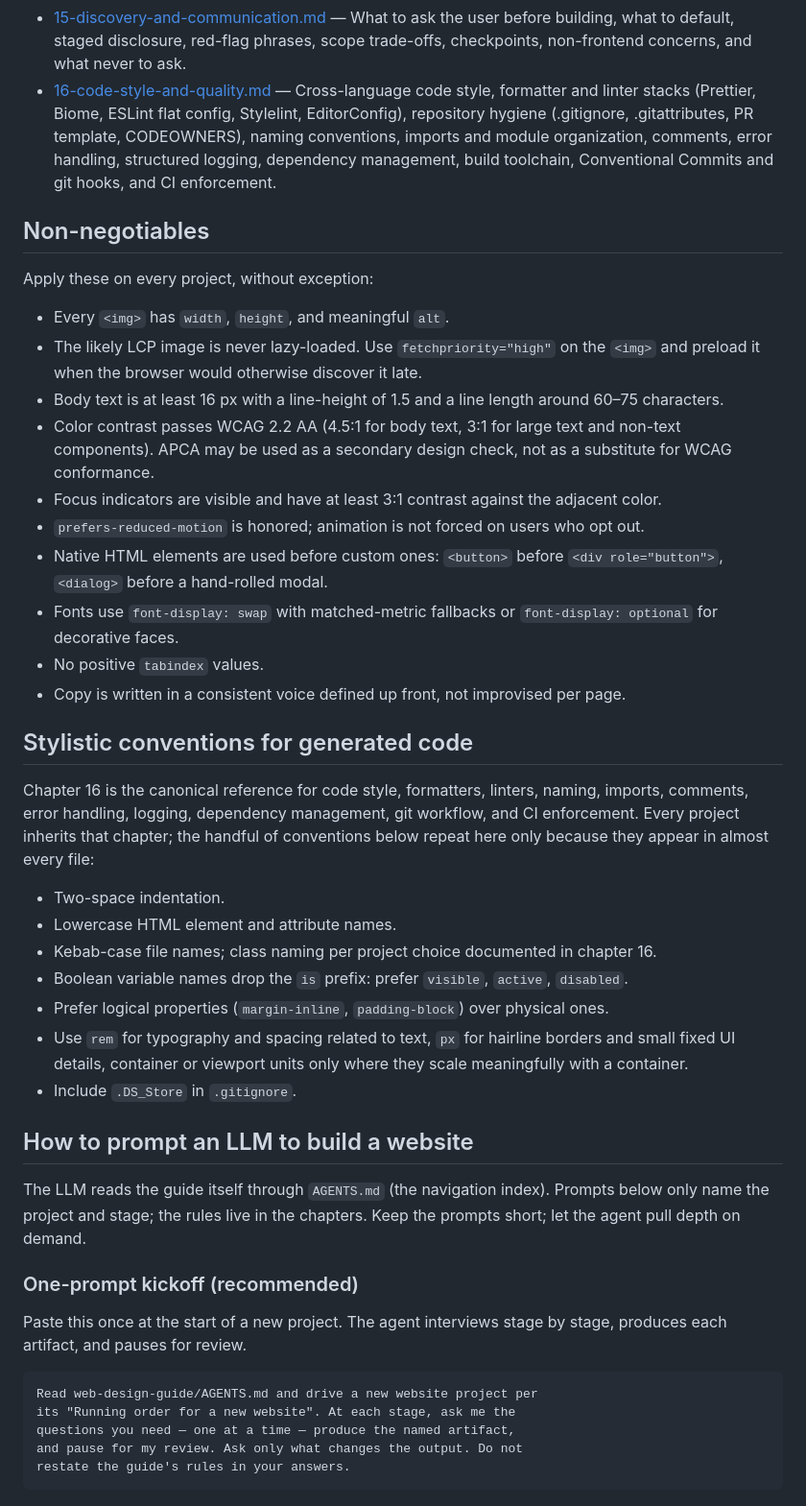
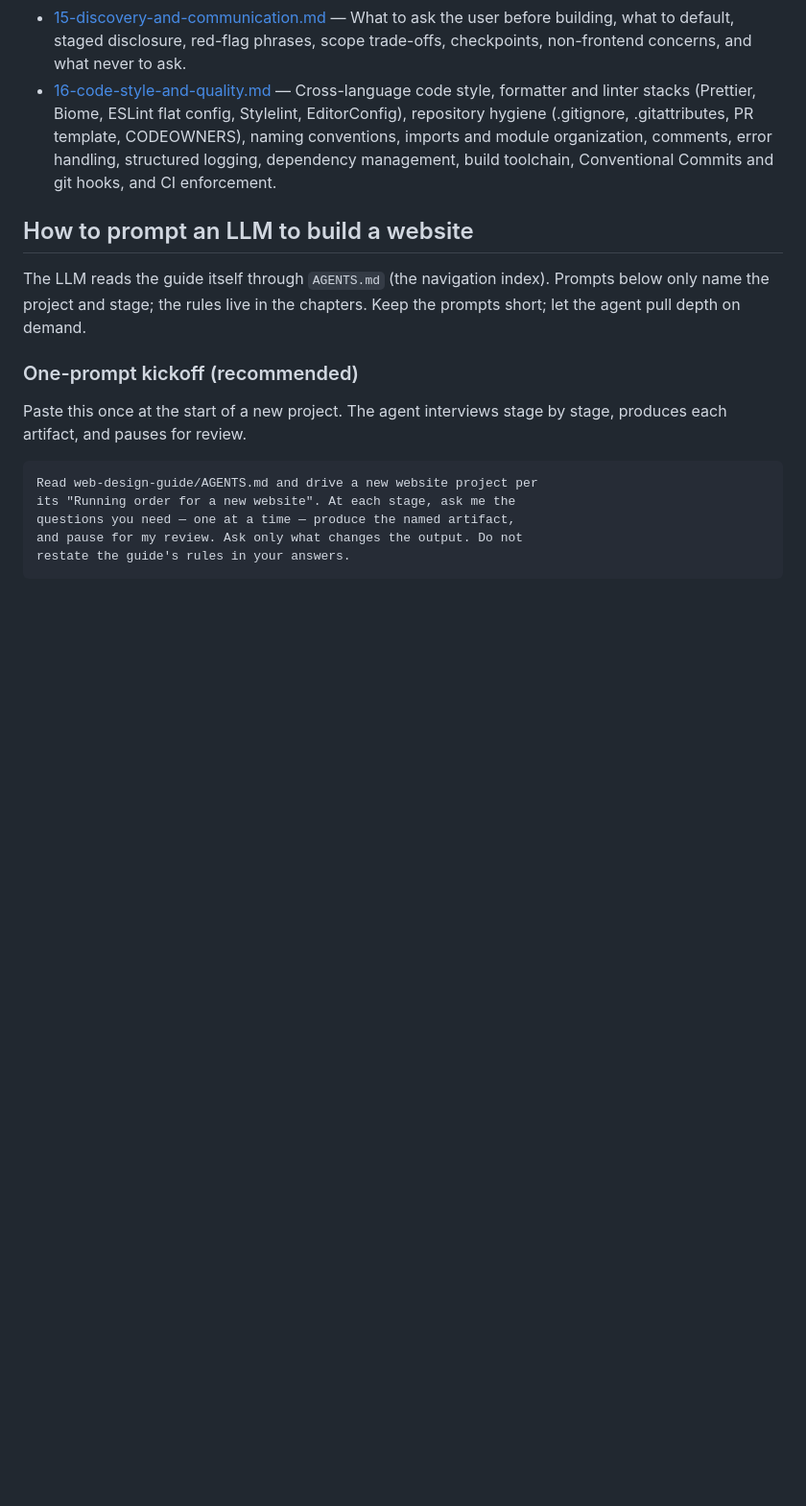
Before and after one commit to Master-Branch-Software/senor, a Markdown page: README.md, the part around the change. Shown at 96% size. GitHub-like rendering; blank space fills up the shorter version.

Commit message:
removed redundant sections from readme

```diff
--- a/README.md
+++ b/README.md
@@ -35,32 +35,8 @@ The default output of AI systems tends toward junior-level code and generic desi
 - [15-discovery-and-communication.md](15-discovery-and-communication.md) — What to ask the user before building, what to default, staged disclosure, red-flag phrases, scope trade-offs, checkpoints, non-frontend concerns, and what never to ask.
 - [16-code-style-and-quality.md](16-code-style-and-quality.md) — Cross-language code style, formatter and linter stacks (Prettier, Biome, ESLint flat config, Stylelint, EditorConfig), repository hygiene (.gitignore, .gitattributes, PR template, CODEOWNERS), naming conventions, imports and module organization, comments, error handling, structured logging, dependency management, build toolchain, Conventional Commits and git hooks, and CI enforcement.
 
-## Non-negotiables
 
-Apply these on every project, without exception:
 
-- Every `<img>` has `width`, `height`, and meaningful `alt`.
-- The likely LCP image is never lazy-loaded. Use `fetchpriority="high"` on the `<img>` and preload it when the browser would otherwise discover it late.
-- Body text is at least 16 px with a line-height of 1.5 and a line length around 60–75 characters.
-- Color contrast passes WCAG 2.2 AA (4.5:1 for body text, 3:1 for large text and non-text components). APCA may be used as a secondary design check, not as a substitute for WCAG conformance.
-- Focus indicators are visible and have at least 3:1 contrast against the adjacent color.
-- `prefers-reduced-motion` is honored; animation is not forced on users who opt out.
-- Native HTML elements are used before custom ones: `<button>` before `<div role="button">`, `<dialog>` before a hand-rolled modal.
-- Fonts use `font-display: swap` with matched-metric fallbacks or `font-display: optional` for decorative faces.
-- No positive `tabindex` values.
-- Copy is written in a consistent voice defined up front, not improvised per page.
-
-## Stylistic conventions for generated code
-
-Chapter 16 is the canonical reference for code style, formatters, linters, naming, imports, comments, error handling, logging, dependency management, git workflow, and CI enforcement. Every project inherits that chapter; the handful of conventions below repeat here only because they appear in almost every file:
-
-- Two-space indentation.
-- Lowercase HTML element and attribute names.
-- Kebab-case file names; class naming per project choice documented in chapter 16.
-- Boolean variable names drop the `is` prefix: prefer `visible`, `active`, `disabled`.
-- Prefer logical properties (`margin-inline`, `padding-block`) over physical ones.
-- Use `rem` for typography and spacing related to text, `px` for hairline borders and small fixed UI details, container or viewport units only where they scale meaningfully with a container.
-- Include `.DS_Store` in `.gitignore`.
 
 ## How to prompt an LLM to build a website
 
```
